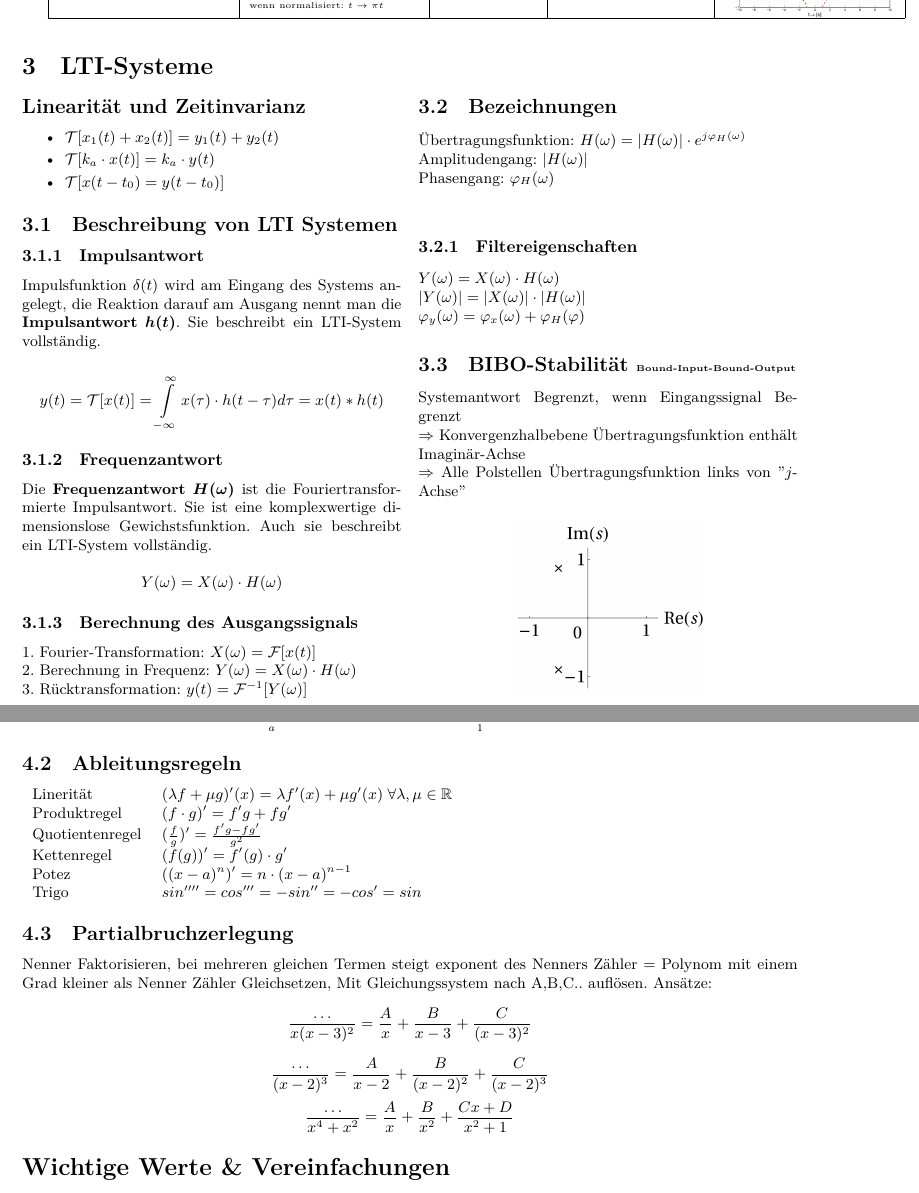
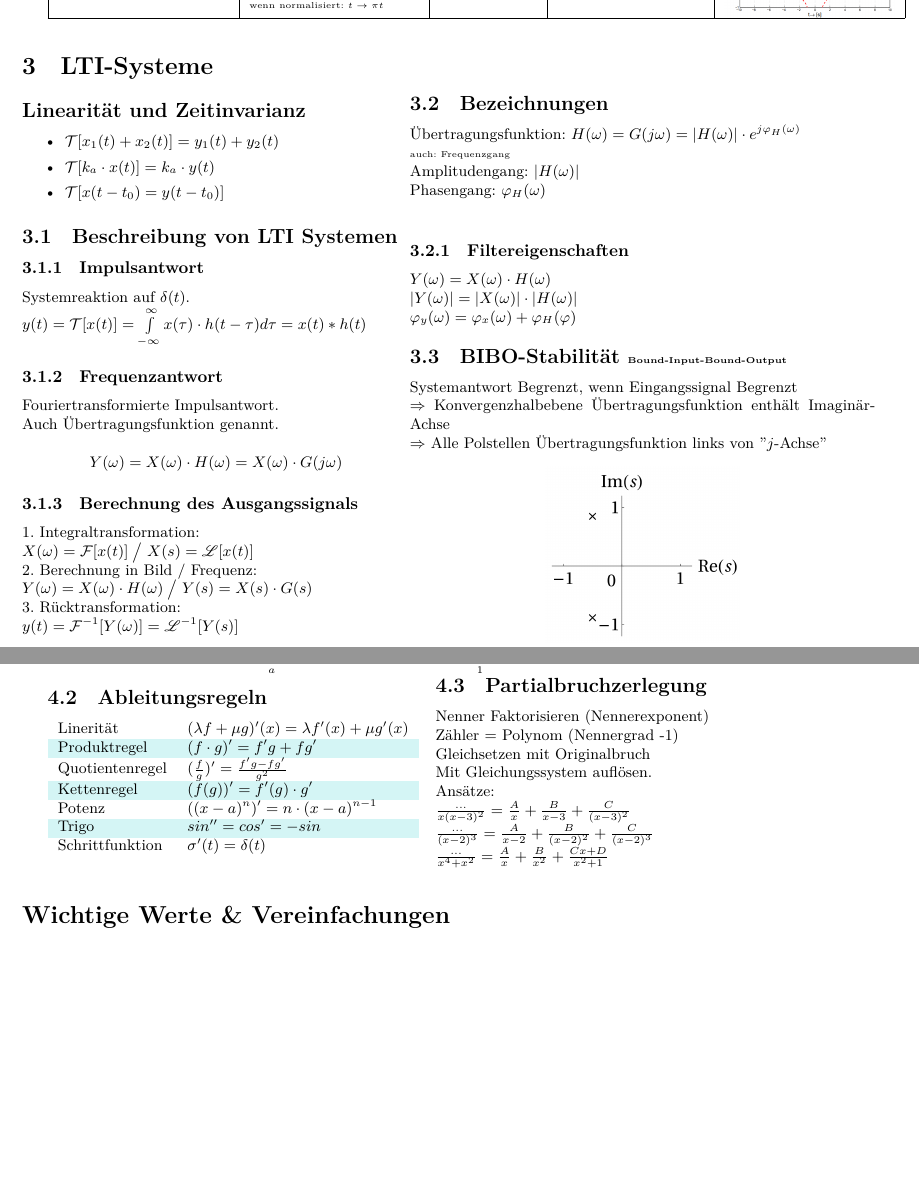
Before and after one commit to HSR-Stud/InTra_HS22, a LaTeX document (InTra_HS22.tex, which reads include/Integrieren und Differenzieren/Integrieren und Differenzieren.tex, include/LTI-Systeme_kurz/LTI-Systeme_kurz.tex): two parts of pages 5 and 6 of 7, joined at a grey line, cut so that both start at the same text, the shorter picture padded with empty space. Compiled offline with XeLaTeX.

Commit message:
little Bugs fixed

```diff
--- a/InTra_HS22.tex
+++ b/InTra_HS22.tex
@@ -16,6 +16,7 @@
 \usepackage{trfsigns}
 \usepackage{mathrsfs}
 \usepackage{adjustbox}
+\usepackage{amsmath}
 
 %% TODO: publish to CTAN
 \usepackage{tex/hsrstud}
--- a/include/Integrieren und Differenzieren/Integrieren und Differenzieren.tex
+++ b/include/Integrieren und Differenzieren/Integrieren und Differenzieren.tex
@@ -42,20 +47,27 @@
 
+\begin{minipage}{0.5\textwidth}
   \subsection{Ableitungsregeln}
   \begin{tabular}{ll}
-Linerität & $(\lambda f + \mu g)'(x) = \lambda f'(x) + \mu g'(x) \; \forall \lambda, \mu \in \mathbb{R} $ \\
-Produktregel & $(f\cdot g)' = f'g + fg'$\\
-Quotientenregel & $(\frac{f}{g})' = \frac{f'g - fg'}{g^2}$\\
-Kettenregel & $ (f(g))' = f'(g) \cdot g' $\\
-Potez & $((x-a)^n)'= n\cdot(x-a)^{n-1}$\\
-Trigo & $sin'''' = cos''' = -sin'' = -cos' = sin$\\
+    Linerität       & $(\lambda f + \mu g)'(x) = \lambda f'(x) + \mu g'(x)$ \\
+    \rowcolor{TabularBackgroundColor}
+    Produktregel    & $(f\cdot g)' = f'g + fg'$                             \\
+    Quotientenregel & $(\frac{f}{g})' = \frac{f'g - fg'}{g^2}$              \\
+    \rowcolor{TabularBackgroundColor}
+    Kettenregel     & $ (f(g))' = f'(g) \cdot g' $                          \\
+    Potenz          & $((x-a)^n)'= n\cdot(x-a)^{n-1}$                       \\
+    \rowcolor{TabularBackgroundColor}
+    Trigo           & $sin'' = cos' = -sin$                                 \\
+    Schrittfunktion & $\sigma'(t) = \delta(t)$
   \end{tabular}
-
-
+\end{minipage}%
+\begin{minipage}{0.5\textwidth}
   \subsection{Partialbruchzerlegung}
-Nenner Faktorisieren, bei mehreren gleichen Termen steigt exponent des Nenners
-Zähler = Polynom mit einem Grad kleiner als Nenner
-Zähler Gleichsetzen, Mit Gleichungssystem nach A,B,C.. auflösen.
-Ansätze:
-$$\frac{\dots}{x(x-3)^2} = \frac{A}{x} + \frac{B}{x-3} + \frac{C}{(x-3)^2}$$
-$$\frac{\dots}{(x-2)^3} = \frac{A}{x-2} + \frac{B}{(x-2)^2} + \frac{C}{(x-2)^3}$$
-$$\frac{\dots}{x^4 + x^2} = \frac{A}{x} + \frac{B}{x^2} + \frac{Cx + D}{x^2 + 1}$$
+  Nenner Faktorisieren (Nennerexponent)
+  \\Zähler = Polynom (Nennergrad -1)
+  \\Gleichsetzen mit Originalbruch
+  \\Mit Gleichungssystem auflösen.
+  \\Ansätze:
+  \\ $\frac{\dots}{x(x-3)^2} = \frac{A}{x} + \frac{B}{x-3} + \frac{C}{(x-3)^2}$
+  \\ $\frac{\dots}{(x-2)^3} = \frac{A}{x-2} + \frac{B}{(x-2)^2} + \frac{C}{(x-2)^3}$
+  \\ $\frac{\dots}{x^4 + x^2} = \frac{A}{x} + \frac{B}{x^2} + \frac{Cx + D}{x^2 + 1}$
+\end{minipage}
--- a/include/LTI-Systeme_kurz/LTI-Systeme_kurz.tex
+++ b/include/LTI-Systeme_kurz/LTI-Systeme_kurz.tex
@@ -2,7 +2,8 @@
 %\usepackage{bm}
 %\usepackage{multicol}
 \section{LTI-Systeme}
-\begin{multicols}{2}
+\begin{minipage}{0.5\textwidth}
+
     \subsection*{Linearität und Zeitinvarianz}
     \begin{itemize}
         \item $\mathcal{T}[x_1(t) + x_2(t)] = y_1(t) + y_2(t)$
@@ -13,30 +14,35 @@
     \subsection{Beschreibung von LTI Systemen}
 
     \subsubsection{Impulsantwort}
-    Impulsfunktion $\delta(t)$ wird am Eingang des Systems angelegt,
-    die Reaktion darauf am Ausgang nennt man die \textbf{Impulsantwort} \bm{$h(t)$}.
-    Sie beschreibt ein LTI-System vollständig.
+    Systemreaktion auf $\delta(t)$.
 
-    $$ y(t) = \mathcal{T}[x(t)]
+    $ y(t) = \mathcal{T}[x(t)]
         = \int \limits _{-\infty} ^{\infty} x(\tau) \cdot h(t-\tau)d\tau
-        = x(t) * h(t)$$
+        = x(t) * h(t)$
 
     \subsubsection{Frequenzantwort}
-    Die \textbf{Frequenzantwort} $\bm{H(\omega)}$ ist die Fouriertransformierte Impulsantwort.
-    Sie ist eine komplexwertige dimensionslose Gewichstsfunktion.
-    Auch sie beschreibt ein LTI-System vollständig.
+    Fouriertransformierte Impulsantwort.
+    \\ Auch Übertragungsfunktion genannt.
 
-    $$ Y(\omega) = X(\omega) \cdot H(\omega)$$
+    $$ Y(\omega) = X(\omega) \cdot H(\omega) = X(\omega) \cdot G(j\omega)$$
 
     \subsubsection{Berechnung des Ausgangssignals}
-    1. Fourier-Transformation:  $X(\omega) = \mathcal{F}[x(t)]$ \\
-    2. Berechnung in Frequenz:  $Y(\omega) = X(\omega) \cdot H(\omega)$ \\
-    3. Rücktransformation:  $y(t) = \mathcal{F}^{-1}[Y(\omega)]$
+    1. Integraltransformation:
+    \newline $X(\omega) = \mathcal{F}[x(t)] {\; \big / \;}
+        X(s) = \mathscr{L}[x(t)]$ \\
+    2. Berechnung in Bild / Frequenz:
+    \newline $Y(\omega) = X(\omega) \cdot H(\omega)  {\; \big / \;}
+        Y(s) = X(s) \cdot G(s)$ \\
+    3. Rücktransformation:
+    \newline $y(t) = \mathcal{F}^{-1}[Y(\omega)] = \mathscr{L}^{-1}[Y(s)]$
 
+\end{minipage}%
+\begin{minipage}{0.6\textwidth}
 
 
     \subsection{Bezeichnungen}
-    Übertragungsfunktion: $H(\omega)=|H(\omega)| \cdot e^{j\varphi_H(\omega)}$ \\
+    Übertragungsfunktion: $H(\omega) = G(j\omega) =|H(\omega)| \cdot e^{j\varphi_H(\omega)}$ \\
+    {\tiny auch: Frequenzgang}\\
     Amplitudengang: $|H(\omega)|$ \\
     Phasengang: $\varphi_H(\omega)$ \\
 
@@ -53,4 +59,5 @@
     \begin{center}
         \includegraphics[width = 4cm]{include/Integraltransformationen/img/BiBo.png}
     \end{center}
-\end{multicols}
+
+\end{minipage}%
```
Also changed, not shown: include/Integraltransformationen/Integraltransformationen.tex (+1 -1 lines), include/Wichtige Funktionen/Wichtige Funktionen.tex (+1 -1 lines), include/Integrieren und Differenzieren/Integrieren und Differenzieren.tex (27 more changed lines), 1 other file. Lines whose indentation alone changed are shown as unchanged.
